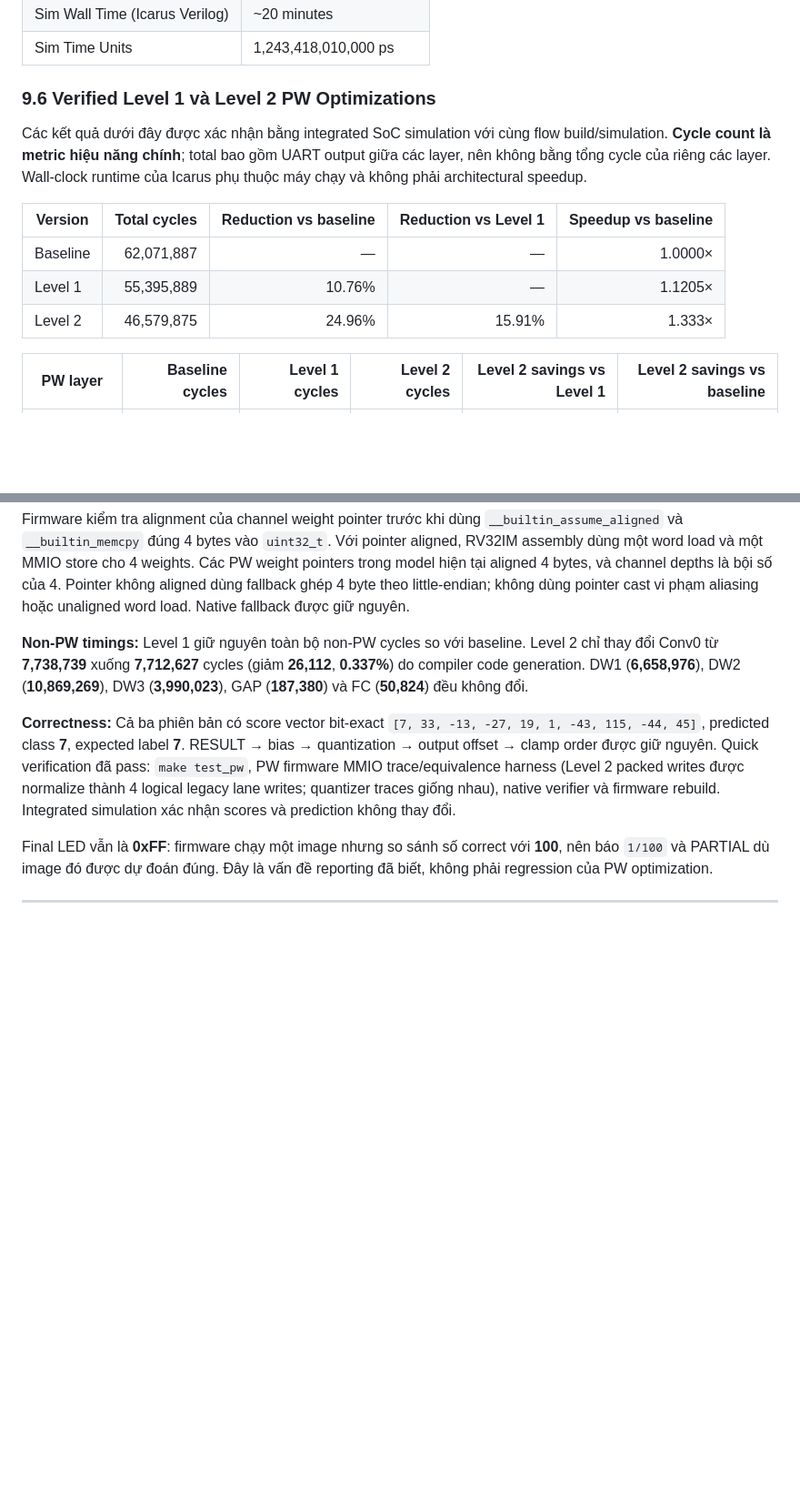
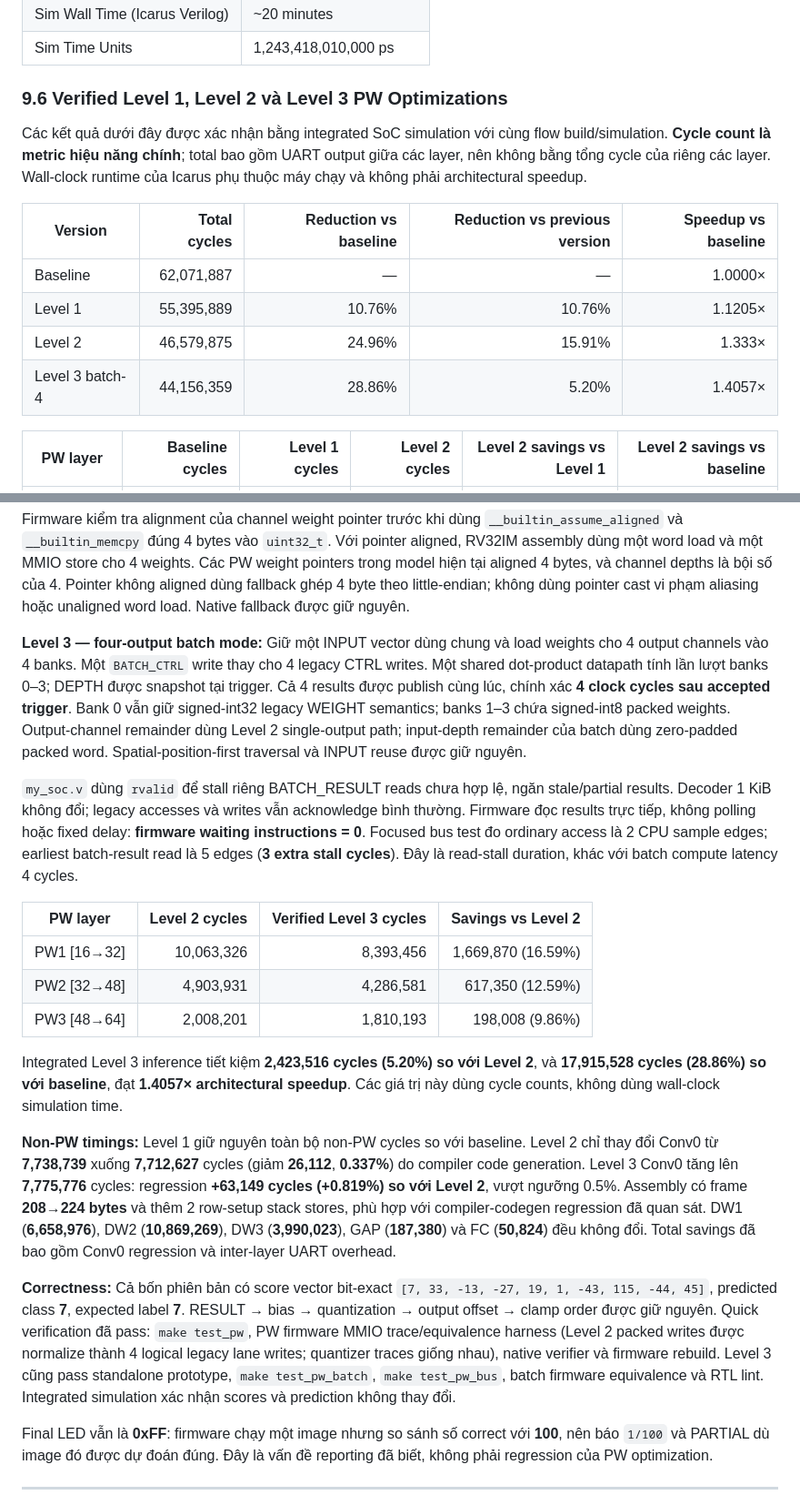
Before and after one commit to namnguyenvance/Capstone-Project-1, a Markdown page: TinyMobileNet_RISCV_SoC_Walkthrough.md, 2 parts joined by grey strips. Shown at 91% size. Drawn GitHub-style; blank space fills up the shorter version.

Commit message:
Document verified Level 3 batch optimization

```diff
--- a/TinyMobileNet_RISCV_SoC_Walkthrough.md
+++ b/TinyMobileNet_RISCV_SoC_Walkthrough.md
@@ -846,15 +850,16 @@ Score cao nhất = **115** tại index **7** → Dự đoán đúng chữ số *
 | Sim Wall Time (Icarus Verilog) | ~20 minutes |
 | Sim Time Units | 1,243,418,010,000 ps |
 
-### 9.6 Verified Level 1 và Level 2 PW Optimizations
+### 9.6 Verified Level 1, Level 2 và Level 3 PW Optimizations
 
 Các kết quả dưới đây được xác nhận bằng integrated SoC simulation với cùng flow build/simulation. **Cycle count là metric hiệu năng chính**; total bao gồm UART output giữa các layer, nên không bằng tổng cycle của riêng các layer. Wall-clock runtime của Icarus phụ thuộc máy chạy và không phải architectural speedup.
 
-| Version | Total cycles | Reduction vs baseline | Reduction vs Level 1 | Speedup vs baseline |
+| Version | Total cycles | Reduction vs baseline | Reduction vs previous version | Speedup vs baseline |
 |---------|-------------:|----------------------:|--------------------:|--------------------:|
 | Baseline | 62,071,887 | — | — | 1.0000× |
-| Level 1 | 55,395,889 | 10.76% | — | 1.1205× |
+| Level 1 | 55,395,889 | 10.76% | 10.76% | 1.1205× |
 | Level 2 | 46,579,875 | 24.96% | 15.91% | 1.333× |
+| Level 3 batch-4 | 44,156,359 | 28.86% | 5.20% | 1.4057× |
 
 | PW layer | Baseline cycles | Level 1 cycles | Level 2 cycles | Level 2 savings vs Level 1 | Level 2 savings vs baseline |
 |----------|----------------:|---------------:|---------------:|--------------------------:|---------------------------:|
@@ -874,9 +879,21 @@ Các kết quả dưới đây được xác nhận bằng integrated SoC simula
 
 Firmware kiểm tra alignment của channel weight pointer trước khi dùng `__builtin_assume_aligned` và `__builtin_memcpy` đúng 4 bytes vào `uint32_t`. Với pointer aligned, RV32IM assembly dùng một word load và một MMIO store cho 4 weights. Các PW weight pointers trong model hiện tại aligned 4 bytes, và channel depths là bội số của 4. Pointer không aligned dùng fallback ghép 4 byte theo little-endian; không dùng pointer cast vi phạm aliasing hoặc unaligned word load. Native fallback được giữ nguyên.
 
-**Non-PW timings:** Level 1 giữ nguyên toàn bộ non-PW cycles so với baseline. Level 2 chỉ thay đổi Conv0 từ **7,738,739** xuống **7,712,627** cycles (giảm **26,112**, **0.337%**) do compiler code generation. DW1 (**6,658,976**), DW2 (**10,869,269**), DW3 (**3,990,023**), GAP (**187,380**) và FC (**50,824**) đều không đổi.
+**Level 3 — four-output batch mode:** Giữ một INPUT vector dùng chung và load weights cho 4 output channels vào 4 banks. Một `BATCH_CTRL` write thay cho 4 legacy CTRL writes. Một shared dot-product datapath tính lần lượt banks 0–3; DEPTH được snapshot tại trigger. Cả 4 results được publish cùng lúc, chính xác **4 clock cycles sau accepted trigger**. Bank 0 vẫn giữ signed-int32 legacy WEIGHT semantics; banks 1–3 chứa signed-int8 packed weights. Output-channel remainder dùng Level 2 single-output path; input-depth remainder của batch dùng zero-padded packed word. Spatial-position-first traversal và INPUT reuse được giữ nguyên.
 
-**Correctness:** Cả ba phiên bản có score vector bit-exact `[7, 33, -13, -27, 19, 1, -43, 115, -44, 45]`, predicted class **7**, expected label **7**. RESULT → bias → quantization → output offset → clamp order được giữ nguyên. Quick verification đã pass: `make test_pw`, PW firmware MMIO trace/equivalence harness (Level 2 packed writes được normalize thành 4 logical legacy lane writes; quantizer traces giống nhau), native verifier và firmware rebuild. Integrated simulation xác nhận scores và prediction không thay đổi.
+`my_soc.v` dùng `rvalid` để stall riêng BATCH_RESULT reads chưa hợp lệ, ngăn stale/partial results. Decoder 1 KiB không đổi; legacy accesses và writes vẫn acknowledge bình thường. Firmware đọc results trực tiếp, không polling hoặc fixed delay: **firmware waiting instructions = 0**. Focused bus test đo ordinary access là 2 CPU sample edges; earliest batch-result read là 5 edges (**3 extra stall cycles**). Đây là read-stall duration, khác với batch compute latency 4 cycles.
+
+| PW layer | Level 2 cycles | Verified Level 3 cycles | Savings vs Level 2 |
+|----------|---------------:|------------------------:|-------------------:|
+| PW1 [16→32] | 10,063,326 | 8,393,456 | 1,669,870 (16.59%) |
+| PW2 [32→48] | 4,903,931 | 4,286,581 | 617,350 (12.59%) |
+| PW3 [48→64] | 2,008,201 | 1,810,193 | 198,008 (9.86%) |
+
+Integrated Level 3 inference tiết kiệm **2,423,516 cycles (5.20%) so với Level 2**, và **17,915,528 cycles (28.86%) so với baseline**, đạt **1.4057× architectural speedup**. Các giá trị này dùng cycle counts, không dùng wall-clock simulation time.
+
+**Non-PW timings:** Level 1 giữ nguyên toàn bộ non-PW cycles so với baseline. Level 2 chỉ thay đổi Conv0 từ **7,738,739** xuống **7,712,627** cycles (giảm **26,112**, **0.337%**) do compiler code generation. Level 3 Conv0 tăng lên **7,775,776** cycles: regression **+63,149 cycles (+0.819%) so với Level 2**, vượt ngưỡng 0.5%. Assembly có frame **208→224 bytes** và thêm 2 row-setup stack stores, phù hợp với compiler-codegen regression đã quan sát. DW1 (**6,658,976**), DW2 (**10,869,269**), DW3 (**3,990,023**), GAP (**187,380**) và FC (**50,824**) đều không đổi. Total savings đã bao gồm Conv0 regression và inter-layer UART overhead.
+
+**Correctness:** Cả bốn phiên bản có score vector bit-exact `[7, 33, -13, -27, 19, 1, -43, 115, -44, 45]`, predicted class **7**, expected label **7**. RESULT → bias → quantization → output offset → clamp order được giữ nguyên. Quick verification đã pass: `make test_pw`, PW firmware MMIO trace/equivalence harness (Level 2 packed writes được normalize thành 4 logical legacy lane writes; quantizer traces giống nhau), native verifier và firmware rebuild. Level 3 cũng pass standalone prototype, `make test_pw_batch`, `make test_pw_bus`, batch firmware equivalence và RTL lint. Integrated simulation xác nhận scores và prediction không thay đổi.
 
 Final LED vẫn là **0xFF**: firmware chạy một image nhưng so sánh số correct với **100**, nên báo `1/100` và PARTIAL dù image đó được dự đoán đúng. Đây là vấn đề reporting đã biết, không phải regression của PW optimization.
 
```
Also changed, not shown: other parts of TinyMobileNet_RISCV_SoC_Walkthrough.md (+5 -1 lines).
